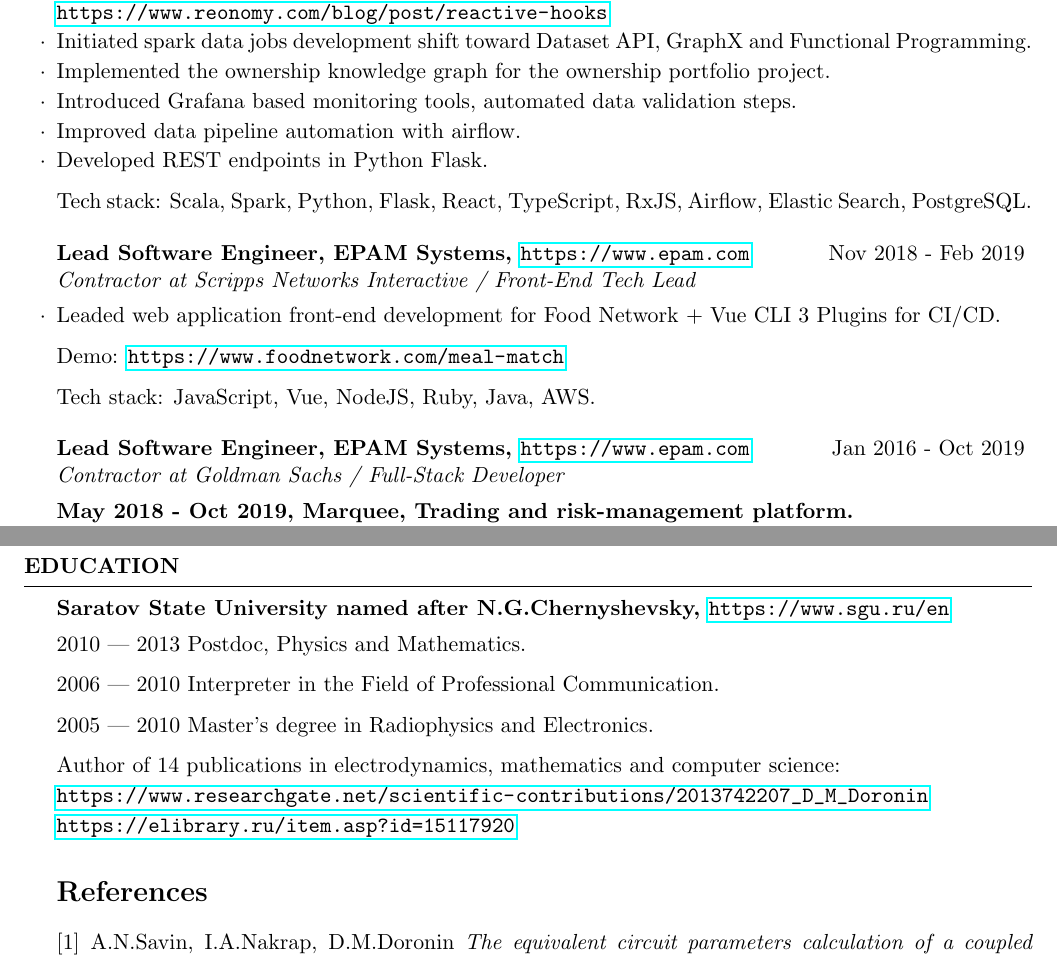
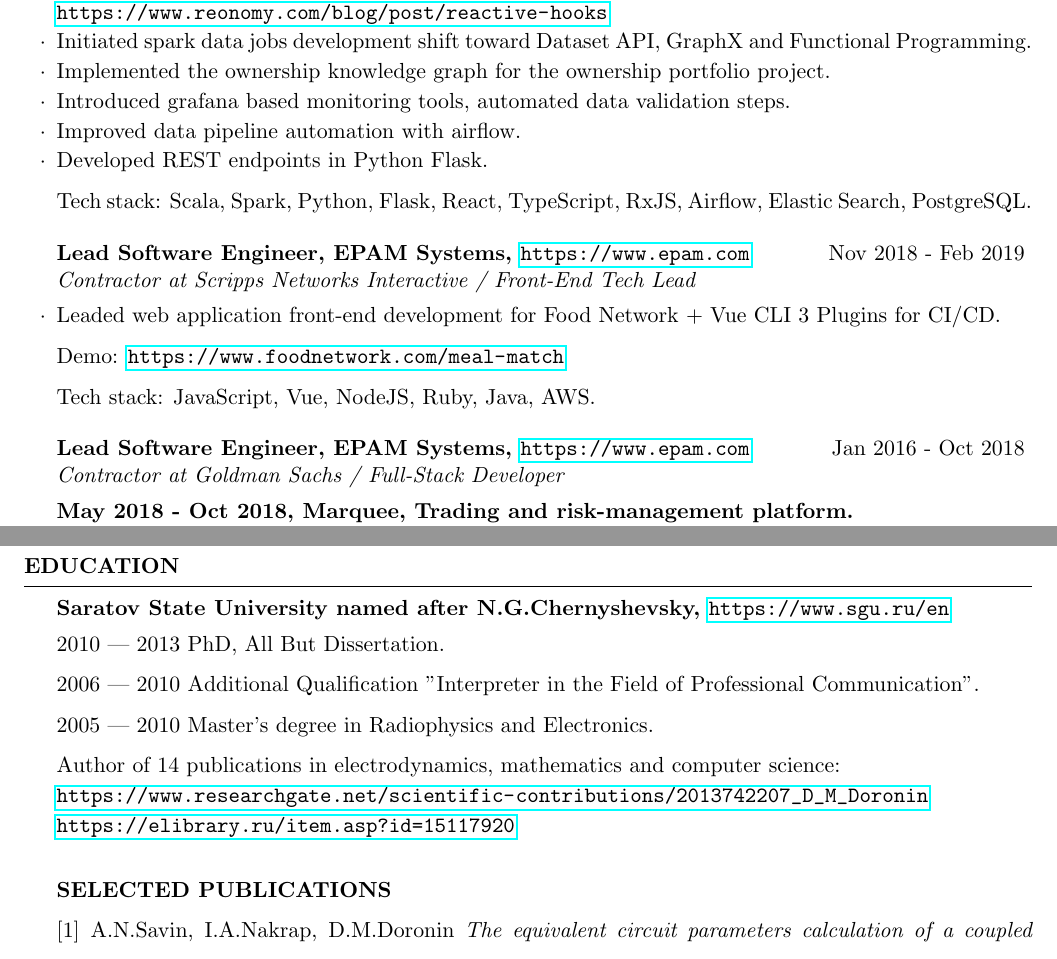
Before and after one commit to ddoronin/cv, a LaTeX CV (cv.tex): two parts of pages 1 and 2 of 2, joined at a grey line, cut so that both start at the same text. Compiled offline with pdfLaTeX.

Commit message:
fix dates, edu

```diff
--- a/cv.tex
+++ b/cv.tex
@@ -51,7 +51,7 @@
 \url{https://www.reonomy.com/blog/post/reactive-hooks}
 \item Initiated spark data jobs development shift toward Dataset API, GraphX and Functional Programming.
 \item Implemented the ownership knowledge graph for the ownership portfolio project.
-\item Introduced Grafana based monitoring tools, automated data validation steps.
+\item Introduced grafana based monitoring tools, automated data validation steps.
 \item Improved data pipeline automation with airflow.
 \item Developed REST endpoints in Python Flask.
 
@@ -66,8 +66,8 @@
 Tech stack: JavaScript, Vue, NodeJS, Ruby, Java, AWS.
 \end{rSubsection}
 
-\begin{rSubsection}{Lead Software Engineer, EPAM Systems, \url{https://www.epam.com}}{Jan 2016 - Oct 2019}{Contractor at Goldman Sachs / Full-Stack Developer}{}
-\item[] \textbf{May 2018 - Oct 2019, Marquee, Trading and risk-management platform.}
+\begin{rSubsection}{Lead Software Engineer, EPAM Systems, \url{https://www.epam.com}}{Jan 2016 - Oct 2018}{Contractor at Goldman Sachs / Full-Stack Developer}{}
+\item[] \textbf{May 2018 - Oct 2018, Marquee, Trading and risk-management platform.}
 \item Development of the FX order execution platform. \url{https://marquee.gs.com/solutions/trader}
 
 Tech stack: WebSockets, React, TypeScript, MobX.
@@ -115,9 +115,9 @@
 
 \begin{rSubsection}{Saratov State University named after N.G.Chernyshevsky, \url{https://www.sgu.ru/en}}{}{}{}
 
-      2010 | 2013 Postdoc, Physics and Mathematics.
+      2010 | 2013 PhD, All But Dissertation.
 
-      2006 | 2010 Interpreter in the Field of Professional Communication.
+      2006 | 2010 Additional Qualification "Interpreter in the Field of Professional Communication".
 
       2005 | 2010 Master's degree in Radiophysics and Electronics.
 
@@ -126,8 +126,11 @@
       \item[] \url{https://www.researchgate.net/scientific-contributions/2013742207_D_M_Doronin}
       \item[] \url{https://elibrary.ru/item.asp?id=15117920}
 
+\bigskip
+\renewcommand{\section}[2]{\textbf{SELECTED PUBLICATIONS}}
 \begin{thebibliography}{}
-    \bibitem{latexcompanion}
+
+    \bibitem{}
     A.N.Savin, I.A.Nakrap, D.M.Doronin
     \textit{The equivalent circuit parameters calculation of a coupled cavity chain using electrodynamic characteristics}
     IEEE, 2010.
```
Also changed, not shown: cv.pdf, cv.tex (4 more changed lines).
